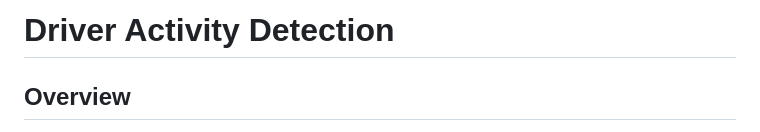
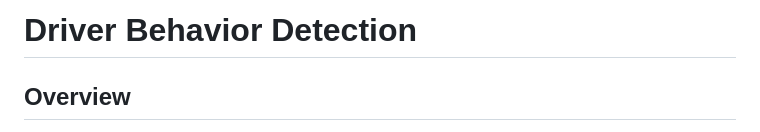
Before and after one commit to Eashwar-Kumar-T/Driver-Detection, a Markdown page: README.md, the part around the change. GitHub-like rendering.

```diff
--- a/README.md
+++ b/README.md
@@ -1,4 +1,4 @@
-# Driver Activity Detection
+# Driver Behavior Detection
 
 ## Overview
 This project is a **Flask-based web application** that detects driver activities from images and videos using a **deep learning model**. It helps in identifying distracted driving behaviors, improving road safety.
```
